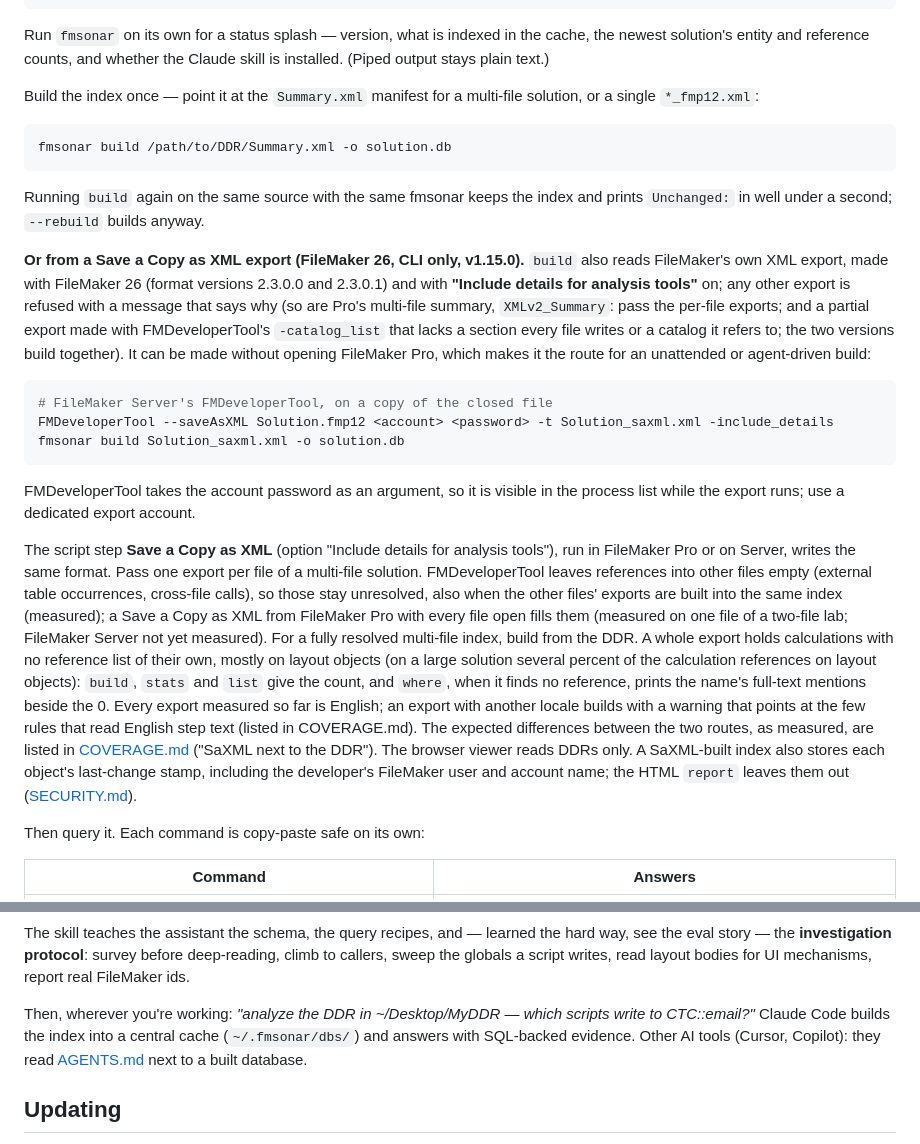
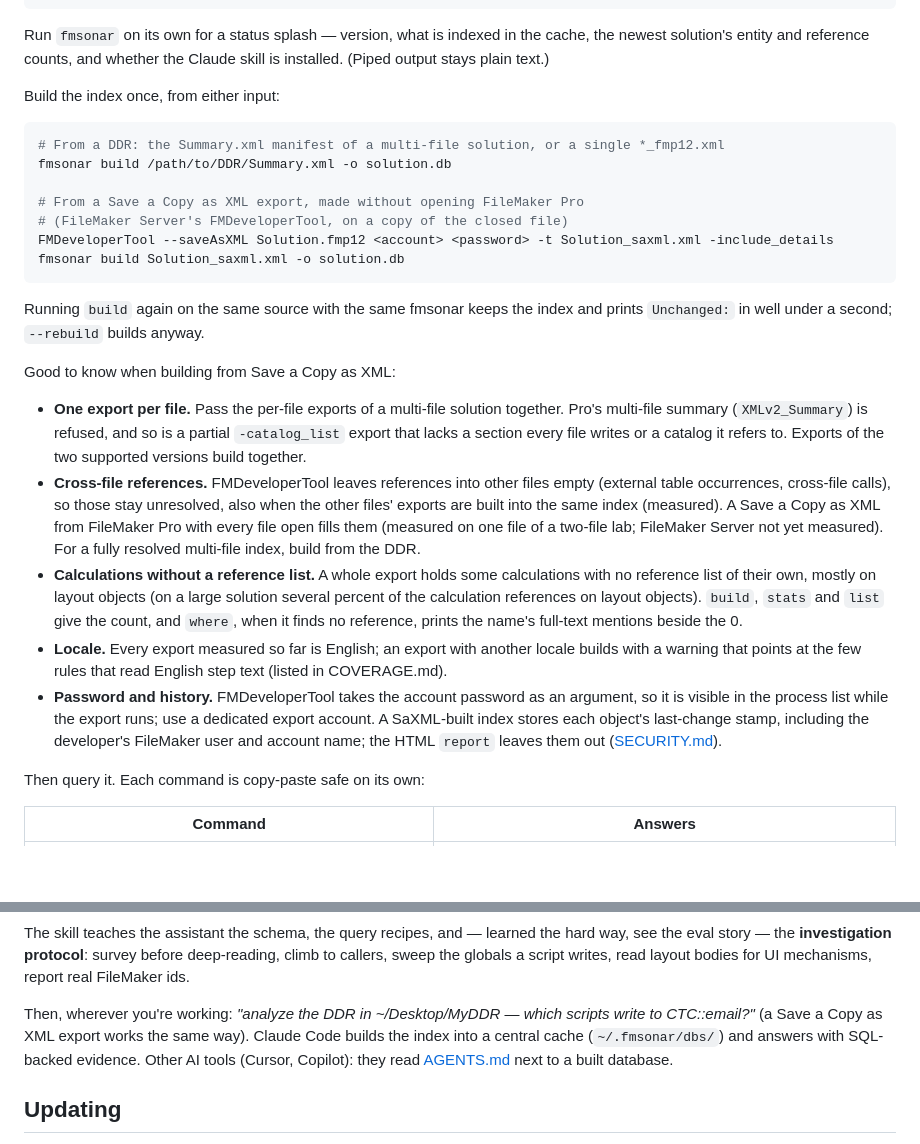
Before and after one commit to oogi-io/fm-ddr-analyzer, a Markdown page: README.md, 2 parts joined by grey strips. GitHub-like rendering; blank space fills up the shorter version.

Commit message:
README: present Save a Copy as XML as a first-class input next to the DDR

````diff
--- a/README.md
+++ b/README.md
@@ -95,56 +120,46 @@ Run `fmsonar` on its own for a status splash — version, what is indexed in the
 cache, the newest solution's entity and reference counts, and whether the Claude
 skill is installed. (Piped output stays plain text.)
 
-Build the index once — point it at the `Summary.xml` manifest for a multi-file
-solution, or a single `*_fmp12.xml`:
+Build the index once, from either input:
 
 ```bash
+# From a DDR: the Summary.xml manifest of a multi-file solution, or a single *_fmp12.xml
 fmsonar build /path/to/DDR/Summary.xml -o solution.db
+
+# From a Save a Copy as XML export, made without opening FileMaker Pro
+# (FileMaker Server's FMDeveloperTool, on a copy of the closed file)
+FMDeveloperTool --saveAsXML Solution.fmp12 <account> <password> -t Solution_saxml.xml -include_details
+fmsonar build Solution_saxml.xml -o solution.db
 ```
 
 Running `build` again on the same source with the same fmsonar keeps the index
 and prints `Unchanged:` in well under a second; `--rebuild` builds anyway.
 
-**Or from a Save a Copy as XML export (FileMaker 26, CLI only, v1.15.0).** `build`
-also reads FileMaker's own XML export, made with FileMaker 26 (format
-versions 2.3.0.0 and 2.3.0.1) and with **"Include details for analysis
-tools"** on; any other export is refused with a message that says why (so are
-Pro's multi-file summary, `XMLv2_Summary`: pass the per-file exports; and a
-partial export made with FMDeveloperTool's `-catalog_list` that lacks a section
-every file writes or a catalog it refers to; the two versions build
-together). It can
-be made without opening FileMaker Pro, which makes it the route for an
-unattended or agent-driven build:
+Good to know when building from Save a Copy as XML:
 
-```bash
-# FileMaker Server's FMDeveloperTool, on a copy of the closed file
-FMDeveloperTool --saveAsXML Solution.fmp12 <account> <password> -t Solution_saxml.xml -include_details
-fmsonar build Solution_saxml.xml -o solution.db
-```
-
-FMDeveloperTool takes the account password as an argument, so it is visible in
-the process list while the export runs; use a dedicated export account.
-
-The script step **Save a Copy as XML** (option "Include details for analysis
-tools"), run in FileMaker Pro or on Server, writes the same format. Pass one
-export per file of a multi-file solution. FMDeveloperTool leaves references
-into other files empty (external table occurrences, cross-file calls), so
-those stay unresolved, also when the other files' exports are built into the
-same index (measured); a Save a Copy as XML from FileMaker Pro with every file
-open fills them (measured on one file of a two-file lab; FileMaker Server not
-yet measured). For a fully resolved multi-file index, build from the DDR. A
-whole export holds calculations with no reference list of their own, mostly
-on layout objects (on a large solution several percent of the calculation
-references on layout objects): `build`, `stats` and `list` give the count,
-and `where`, when it finds no reference, prints the name's full-text
-mentions beside the 0. Every export measured so far is
-English; an export with another locale builds with a warning that points at
-the few rules that read English step text (listed in COVERAGE.md). The
-expected differences between the two routes, as measured, are listed in
-[COVERAGE.md](COVERAGE.md) ("SaXML next to the DDR"). The browser viewer
-reads DDRs only. A SaXML-built index also stores each object's last-change
-stamp, including the developer's FileMaker user and account name; the HTML
-`report` leaves them out ([SECURITY.md](SECURITY.md)).
+- **One export per file.** Pass the per-file exports of a multi-file solution
+  together. Pro's multi-file summary (`XMLv2_Summary`) is refused, and so is
+  a partial `-catalog_list` export that lacks a section every file writes or a
+  catalog it refers to. Exports of the two supported versions build together.
+- **Cross-file references.** FMDeveloperTool leaves references into other
+  files empty (external table occurrences, cross-file calls), so those stay
+  unresolved, also when the other files' exports are built into the same index
+  (measured). A Save a Copy as XML from FileMaker Pro with every file open
+  fills them (measured on one file of a two-file lab; FileMaker Server not yet
+  measured). For a fully resolved multi-file index, build from the DDR.
+- **Calculations without a reference list.** A whole export holds some
+  calculations with no reference list of their own, mostly on layout objects
+  (on a large solution several percent of the calculation references on layout
+  objects). `build`, `stats` and `list` give the count, and `where`, when it
+  finds no reference, prints the name's full-text mentions beside the 0.
+- **Locale.** Every export measured so far is English; an export with another
+  locale builds with a warning that points at the few rules that read English
+  step text (listed in COVERAGE.md).
+- **Password and history.** FMDeveloperTool takes the account password as an
+  argument, so it is visible in the process list while the export runs; use a
+  dedicated export account. A SaXML-built index stores each object's
+  last-change stamp, including the developer's FileMaker user and account
+  name; the HTML `report` leaves them out ([SECURITY.md](SECURITY.md)).
 
 Then query it. Each command is copy-paste safe on its own:
 
@@ -183,7 +198,7 @@ deep-reading, climb to callers, sweep the globals a script writes, read layout
 bodies for UI mechanisms, report real FileMaker ids.
 
 Then, wherever you're working: *"analyze the DDR in ~/Desktop/MyDDR — which
-scripts write to CTC::email?"* Claude Code builds the index into a central cache
+scripts write to CTC::email?"* (a Save a Copy as XML export works the same way). Claude Code builds the index into a central cache
 (`~/.fmsonar/dbs/`) and answers with SQL-backed evidence. Other AI tools
 (Cursor, Copilot): they read [AGENTS.md](AGENTS.md) next to a built database.
 
````
Also changed, not shown: other parts of README.md (+32 -7 lines).
